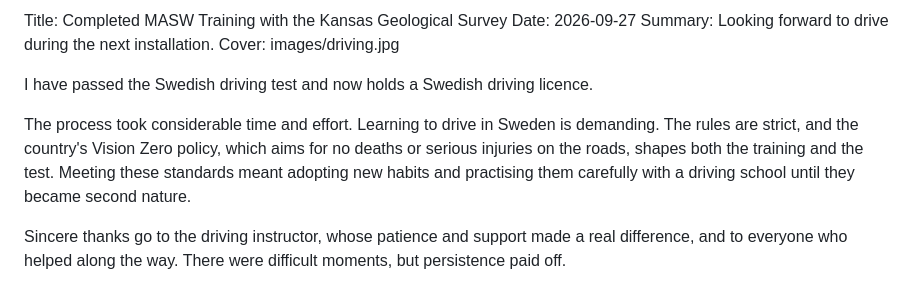
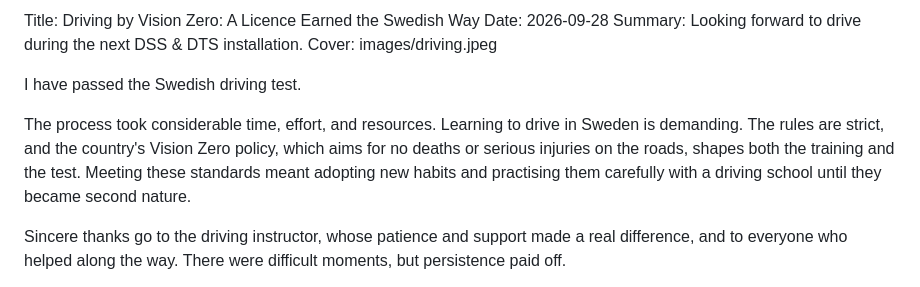
Before and after one commit to Geophy321/Geophy321.github.io, a Markdown page: content/news/2026-09-28-driving-by-vision-zero.md, the part around the change. Drawn GitHub-style.

Commit message:
Update blog and news posts

```diff
--- a/content/news/2026-09-28-driving-by-vision-zero.md
+++ b/content/news/2026-09-28-driving-by-vision-zero.md
@@ -1,11 +1,11 @@
-Title: Completed MASW Training with the Kansas Geological Survey
-Date: 2026-09-27
-Summary: Looking forward to drive during the next installation.
-Cover: images/driving.jpg
+Title: Driving by Vision Zero: A Licence Earned the Swedish Way
+Date: 2026-09-28
+Summary: Looking forward to drive during the next DSS & DTS installation.
+Cover: images/driving.jpeg
 
-I have passed the Swedish driving test and now holds a Swedish driving licence.
+I have passed the Swedish driving test.
 
-The process took considerable time and effort. Learning to drive in Sweden is demanding. The rules are strict, and the country's Vision Zero policy, which aims for no deaths or serious injuries on the roads, shapes both the training and the test. Meeting these standards meant adopting new habits and practising them carefully with a driving school until they became second nature.
+The process took considerable time, effort, and resources. Learning to drive in Sweden is demanding. The rules are strict, and the country's Vision Zero policy, which aims for no deaths or serious injuries on the roads, shapes both the training and the test. Meeting these standards meant adopting new habits and practising them carefully with a driving school until they became second nature.
 
 Sincere thanks go to the driving instructor, whose patience and support made a real difference, and to everyone who helped along the way. There were difficult moments, but persistence paid off.
 
```
Also changed, not shown: images/driving.jpeg (added), images/driving.jpg (deleted).
